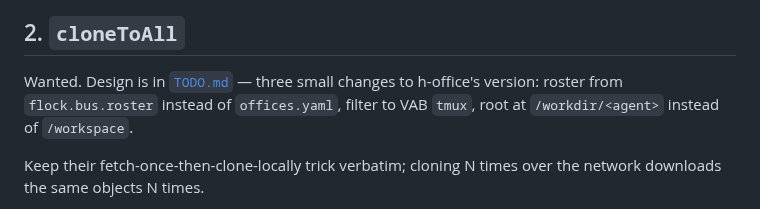
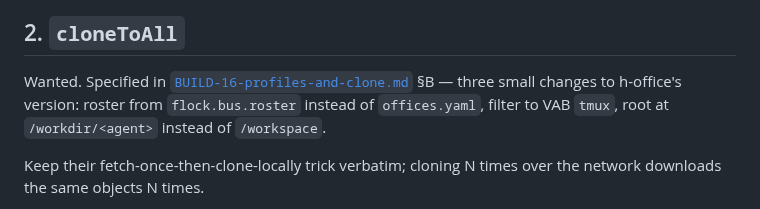
Before and after one commit to h-network/h-flock, a Markdown page: docs/SPRINTS-next.md, the part around the change. Drawn GitHub-style.

```diff
--- a/docs/SPRINTS-next.md
+++ b/docs/SPRINTS-next.md
@@ -117,8 +117,8 @@ are a separate question; state is not.
 
 ## 2. `cloneToAll`
 
-Wanted. Design is in [`TODO.md`](TODO.md) — three small changes to h-office's
-version: roster from `flock.bus.roster` instead of `offices.yaml`, filter to VAB
+Wanted. Specified in [`BUILD-16-profiles-and-clone.md`](BUILD-16-profiles-and-clone.md)
+§B — three small changes to h-office's version: roster from `flock.bus.roster` instead of `offices.yaml`, filter to VAB
 `tmux`, root at `/workdir/<agent>` instead of `/workspace`.
 
 Keep their fetch-once-then-clone-locally trick verbatim; cloning N times over the
```
Also changed, not shown: docs/BUILD-16-profiles-and-clone.md (added, +131 -0 lines).
